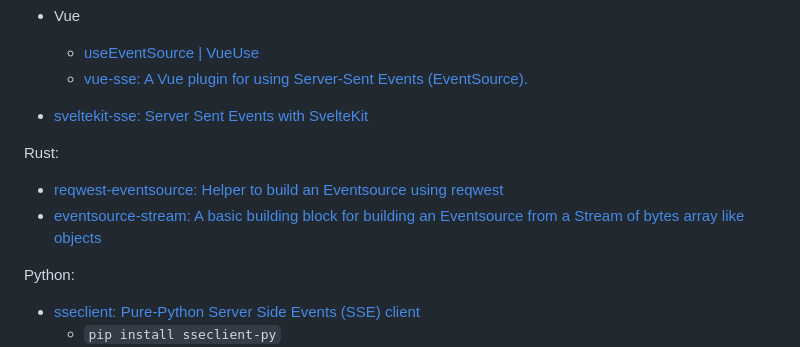
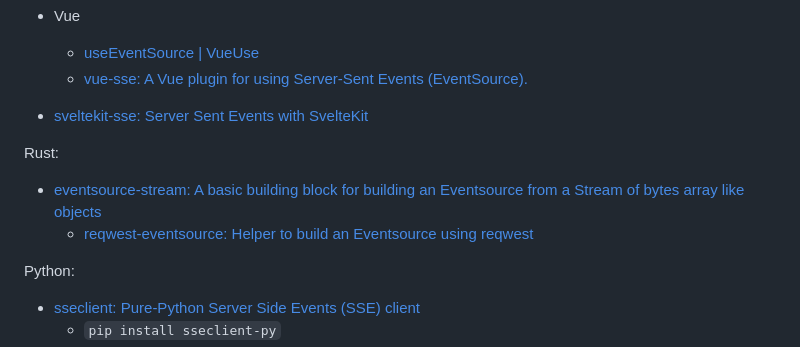
Before and after one commit to Chaoses-Ib/Networks, a Markdown page: Application/HTTP/Push.md, the part around the change. Rendered like a GitHub page.

```diff
--- a/Application/HTTP/Push.md
+++ b/Application/HTTP/Push.md
@@ -147,8 +147,8 @@ JS:
 - [sveltekit-sse: Server Sent Events with SvelteKit](https://github.com/razshare/sveltekit-sse)
 
 Rust:
-- [reqwest-eventsource: Helper to build an Eventsource using reqwest](https://github.com/jpopesculian/reqwest-eventsource)
 - [eventsource-stream: A basic building block for building an Eventsource from a Stream of bytes array like objects](https://github.com/jpopesculian/eventsource-stream)
+  - [reqwest-eventsource: Helper to build an Eventsource using reqwest](https://github.com/jpopesculian/reqwest-eventsource)
 
 Python:
 - [sseclient: Pure-Python Server Side Events (SSE) client](https://github.com/mpetazzoni/sseclient)
```
Also changed, not shown: Application/Download.md (+33 -4 lines).
